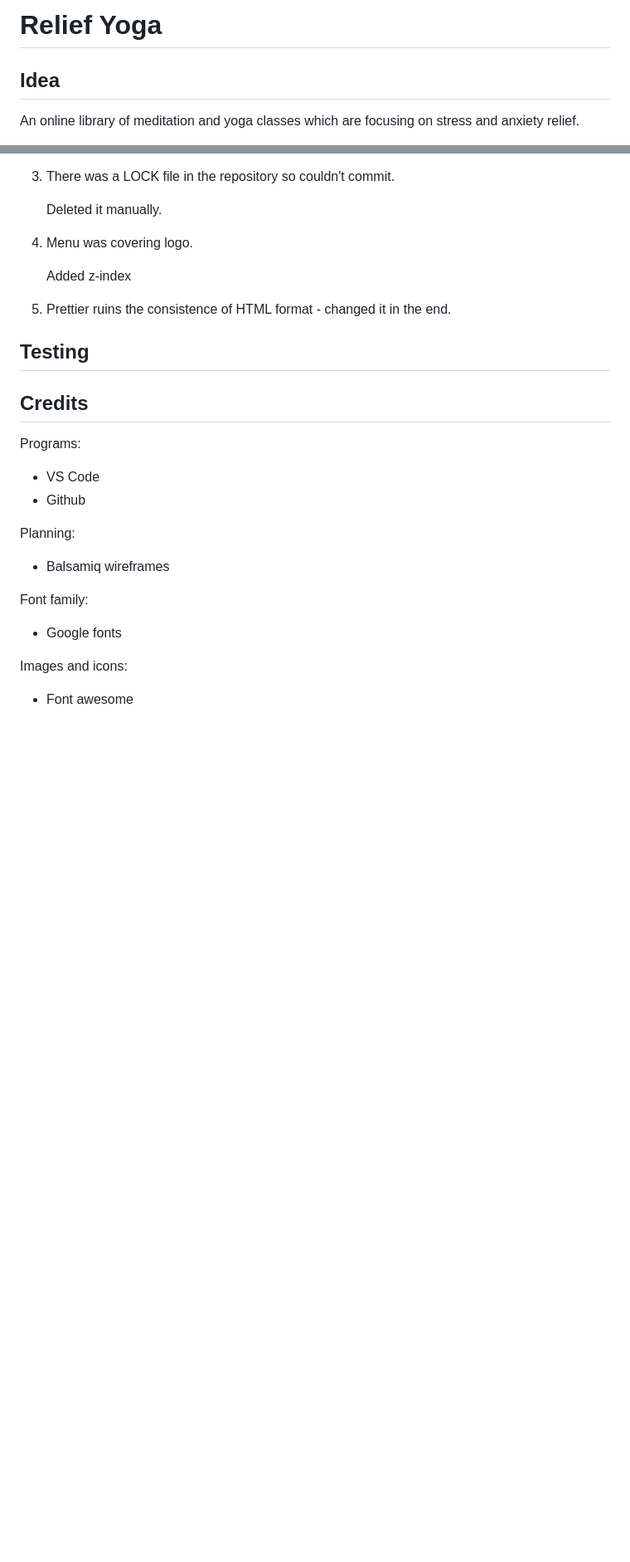
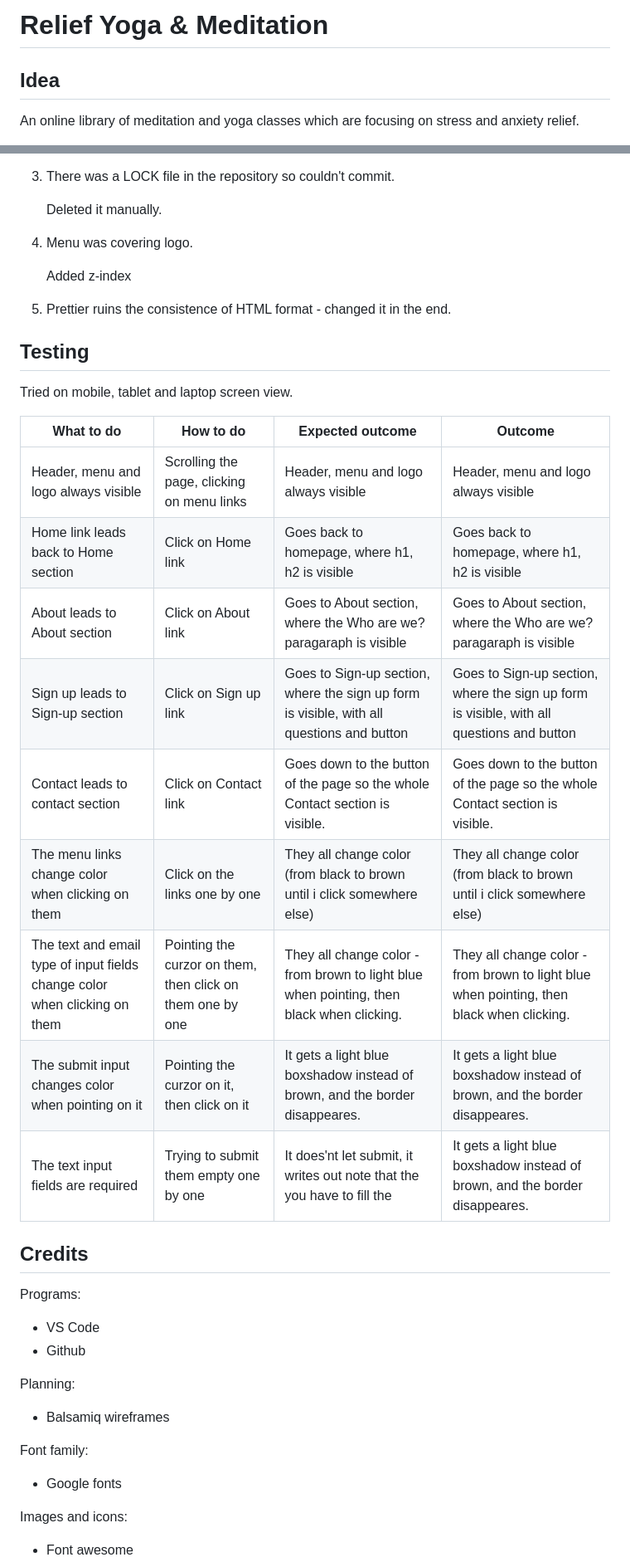
Before and after one commit to saroltah/Yoga-project, a Markdown page: README.md, 2 parts joined by grey strips. Shown at 83% size. GitHub-like rendering; blank space fills up the shorter version.

Commit message:
start to add testing document

```diff
--- a/README.md
+++ b/README.md
@@ -1,4 +1,4 @@
-# Relief Yoga
+# Relief Yoga & Meditation
 
 ## Idea
 
@@ -107,6 +107,20 @@ I am working form up to down styling the sections one by one, making them also r
 
 ## Testing
 
+Tried on mobile, tablet and laptop screen view.
+
+| What to do                                                                 | How to do                                                  | Expected outcome                                                                          | Outcome                                                                                   |
+| -------------------------------------------------------------------------- | ---------------------------------------------------------- | ----------------------------------------------------------------------------------------- | ----------------------------------------------------------------------------------------- |
+| Header, menu and logo always visible                                       | Scrolling the page, clicking on menu links                 | Header, menu and logo always visible                                                      | Header, menu and logo always visible                                                      |
+| Home link leads back to Home section                                       | Click on Home link                                         | Goes back to homepage, where h1, h2 is visible                                            | Goes back to homepage, where h1, h2 is visible                                            |
+| About leads to About section                                               | Click on About link                                        | Goes to About section, where the Who are we? paragaraph is visible                        | Goes to About section, where the Who are we? paragaraph is visible                        |
+| Sign up leads to Sign-up section                                           | Click on Sign up link                                      | Goes to Sign-up section, where the sign up form is visible, with all questions and button | Goes to Sign-up section, where the sign up form is visible, with all questions and button |
+| Contact leads to contact section                                           | Click on Contact link                                      | Goes down to the button of the page so the whole Contact section is visible.              | Goes down to the button of the page so the whole Contact section is visible.              |
+| The menu links change color when clicking on them                          | Click on the links one by one                              | They all change color (from black to brown until i click somewhere else)                  | They all change color (from black to brown until i click somewhere else)                  |
+| The text and email type of input fields change color when clicking on them | Pointing the curzor on them, then click on them one by one | They all change color - from brown to light blue when pointing, then black when clicking. | They all change color - from brown to light blue when pointing, then black when clicking. |
+| The submit input changes color when pointing on it                         | Pointing the curzor on it, then click on it                | It gets a light blue boxshadow instead of brown, and the border disappeares.              | It gets a light blue boxshadow instead of brown, and the border disappeares.              |
+| The text input fields are required                                         | Trying to submit them empty one by one                     | It does'nt let submit, it writes out note that the you have to fill the                   | It gets a light blue boxshadow instead of brown, and the border disappeares.              |
+
 ## Credits
 
 Programs:
```
Also changed, not shown: other parts of README.md (+2 -2 lines).
